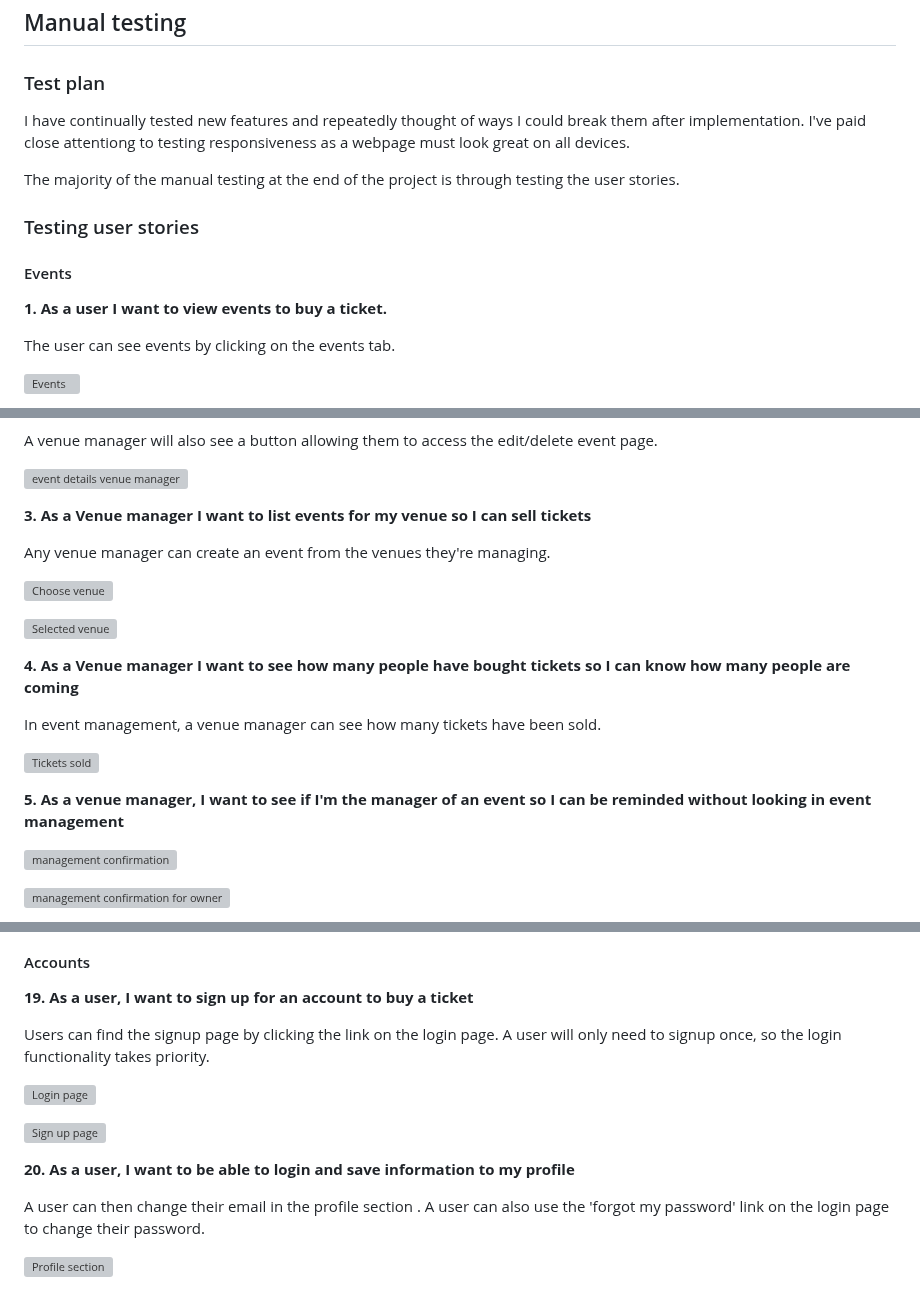
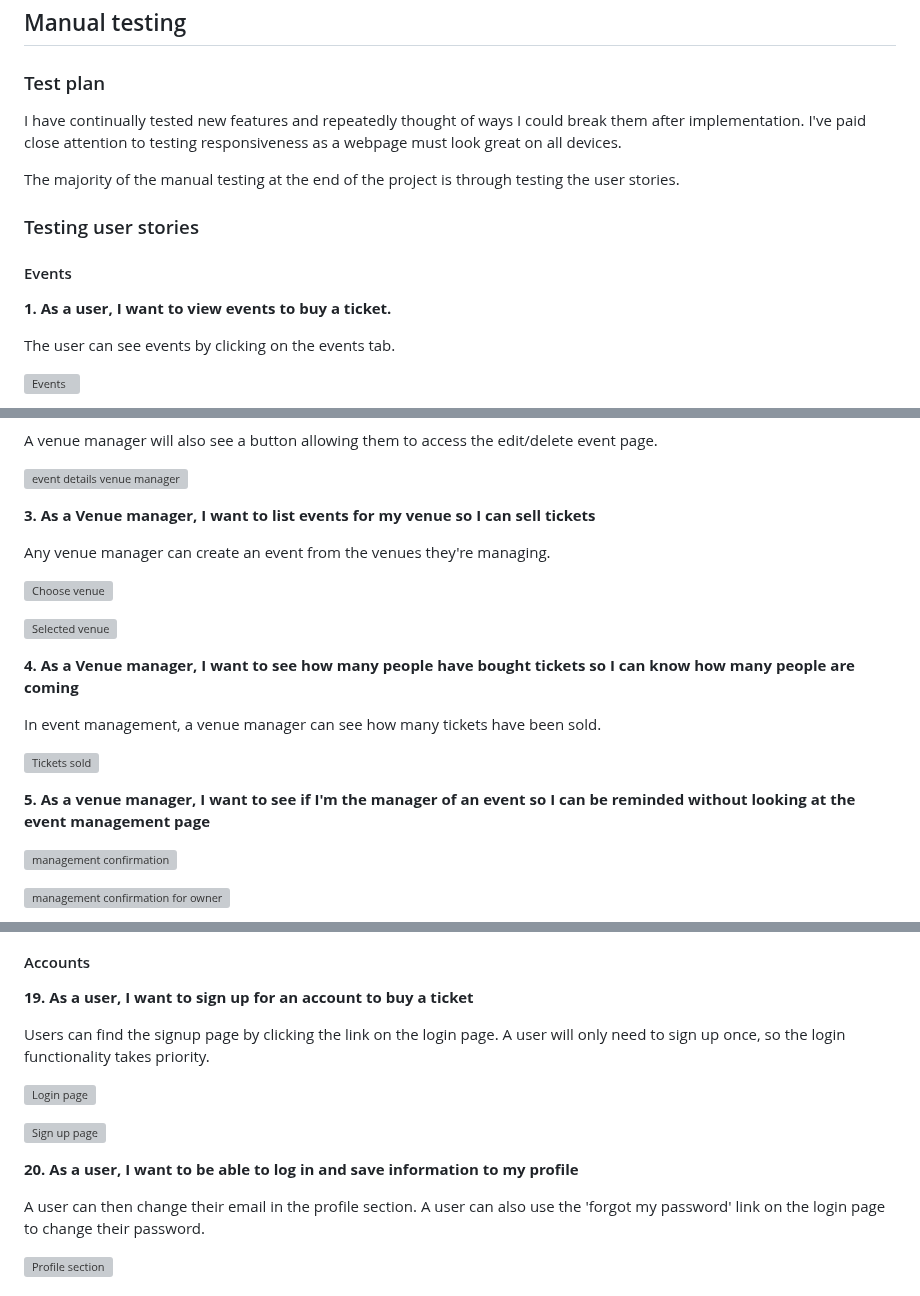
Before and after one commit to avabellaw/bright-times, a Markdown page: readme.md, 3 parts joined by grey strips. GitHub-like rendering; grey boxes are pictures that could not be loaded.

```diff
--- a/readme.md
+++ b/readme.md
@@ -362,7 +362,7 @@ I tested:
 
 ### Test plan
 
-I have continually tested new features and repeatedly thought of ways I could break them after implementation. I've paid close attentiong to testing responsiveness as a webpage must look great on all devices.
+I have continually tested new features and repeatedly thought of ways I could break them after implementation. I've paid close attention to testing responsiveness as a webpage must look great on all devices.
 
 The majority of the manual testing at the end of the project is through testing the user stories.
 
@@ -370,7 +370,7 @@ The majority of the manual testing at the end of the project is through testing
 
 #### Events
 
-**1. As a user I want to view events to buy a ticket.**
+**1. As a user, I want to view events to buy a ticket.**
 
 The user can see events by clicking on the events tab.
 
@@ -397,7 +397,7 @@ A venue manager will also see a button allowing them to access the edit/delete e
 
 ![event details venue manager](docs/user-stories/event-details-venue-manager-2.webp)
 
-**3. As a Venue manager	I want to list events for my venue so I can sell tickets**
+**3. As a Venue manager, I want to list events for my venue so I can sell tickets**
 
 Any venue manager can create an event from the venues they're managing.
 
@@ -405,13 +405,13 @@ Any venue manager can create an event from the venues they're managing.
 
 ![Selected venue](docs/user-stories/venue-selected-3.webp)
 
-**4. As a Venue manager I want to see how many people have bought tickets so I can know how many people are coming**
+**4. As a Venue manager, I want to see how many people have bought tickets so I can know how many people are coming**
 
 In event management, a venue manager can see how many tickets have been sold.
 
 ![Tickets sold](docs/user-stories/tickets-sold-4.webp)
 
-**5. As a venue manager, I want to see if I'm the manager of an event so I can be reminded without looking in event management**
+**5. As a venue manager, I want to see if I'm the manager of an event so I can be reminded without looking at the event management page**
 
 ![management confirmation](docs/user-stories/management-confirmation-6.webp)
 
@@ -536,15 +536,15 @@ But they can create and edit other managers or staff.
 
 **19. As a user, I want to sign up for an account to buy a ticket**
 
-Users can find the signup page by clicking the link on the login page. A user will only need to signup once, so the login functionality takes priority.
+Users can find the signup page by clicking the link on the login page. A user will only need to sign up once, so the login functionality takes priority.
 
 ![Login page](docs/user-stories/sign-in-19.webp)
 
 ![Sign up page](docs/user-stories/sign-up-19.webp)
 
-**20. As a user, I want to be able to login and save information to my profile**
+**20. As a user, I want to be able to log in and save information to my profile**
 
-A user can then change their email in the profile section .
+A user can then change their email in the profile section.
 A user can also use the 'forgot my password' link on the login page to change their password.
 
 ![Profile section](docs/user-stories/profile-20.webp)
```
Also changed, not shown: other parts of readme.md (+29 -29 lines).
